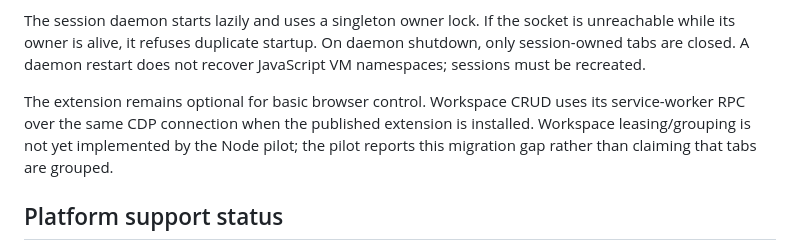
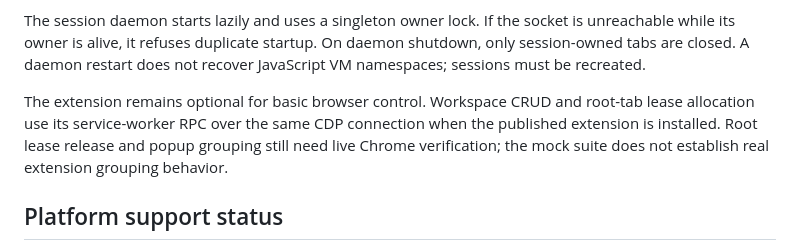
Before and after one commit to lalalic/browser-workspace, a Markdown page: skills/webhelm/SKILL.md, the part around the change. Rendered like a GitHub page.

Commit message:
docs(webhelm): clarify Node workspace lease pilot

```diff
--- a/skills/webhelm/SKILL.md
+++ b/skills/webhelm/SKILL.md
@@ -37,7 +37,7 @@ The daemon attaches to the existing visible WebHelm Chrome endpoint and keeps th
 
 The session daemon starts lazily and uses a singleton owner lock. If the socket is unreachable while its owner is alive, it refuses duplicate startup. On daemon shutdown, only session-owned tabs are closed. A daemon restart does not recover JavaScript VM namespaces; sessions must be recreated.
 
-The extension remains optional for basic browser control. Workspace CRUD uses its service-worker RPC over the same CDP connection when the published extension is installed. Workspace leasing/grouping is not yet implemented by the Node pilot; the pilot reports this migration gap rather than claiming that tabs are grouped.
+The extension remains optional for basic browser control. Workspace CRUD and root-tab lease allocation use its service-worker RPC over the same CDP connection when the published extension is installed. Root lease release and popup grouping still need live Chrome verification; the mock suite does not establish real extension grouping behavior.
 
 ## Platform support status
 
```
